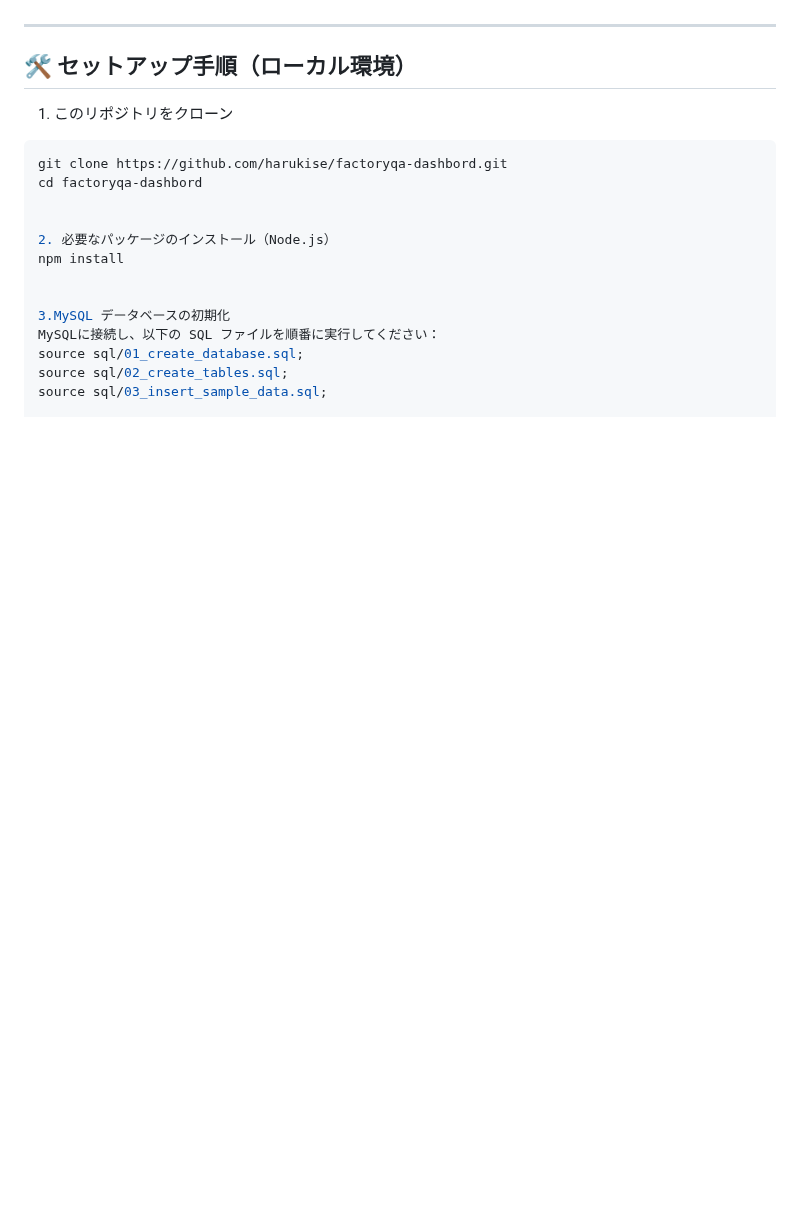
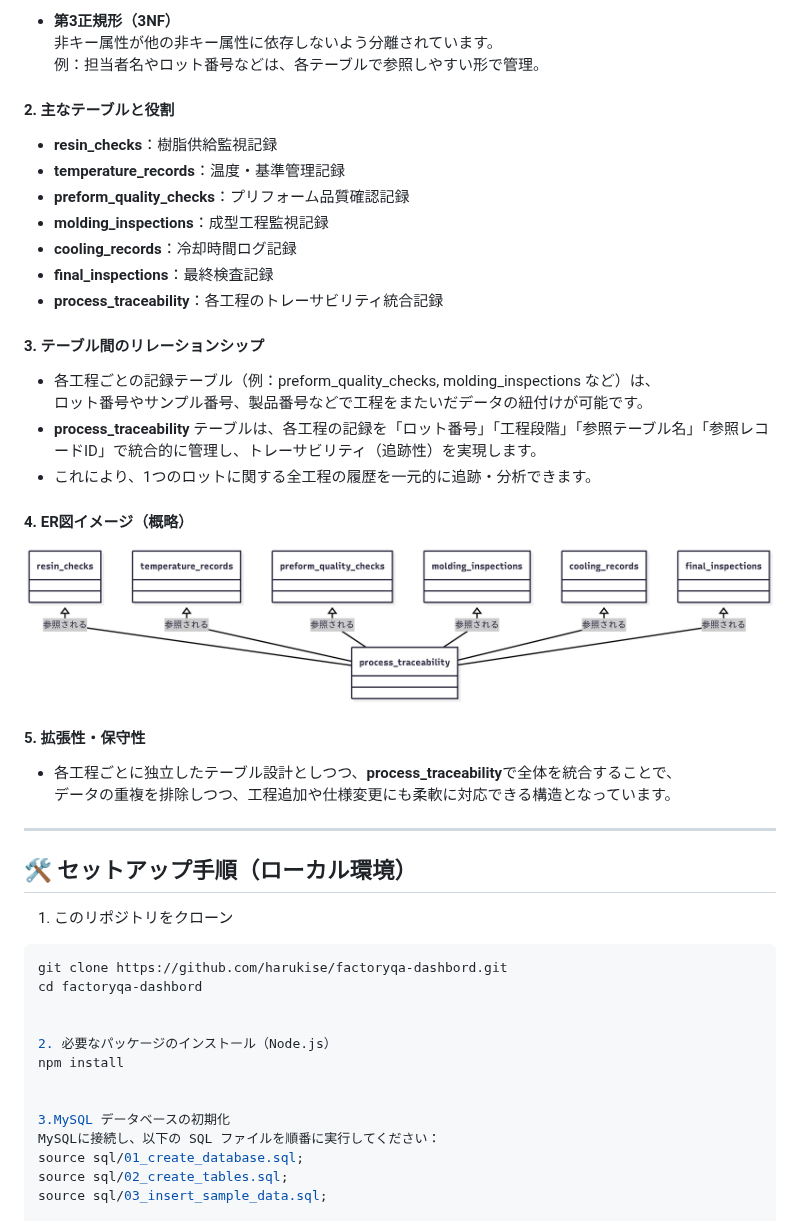
Before and after one commit to Harukise/factory_qa_dash_bord-0713, a Markdown page: README.md, the part around one of its changes. Drawn GitHub-style; blank space fills up the shorter version.

Commit message:
Update README for ER diagram image

```diff
--- a/README.md
+++ b/README.md
@@ -82,3 +129,31 @@
+- **第3正規形（3NF）**
+  非キー属性が他の非キー属性に依存しないよう分離されています。
+  例：担当者名やロット番号などは、各テーブルで参照しやすい形で管理。
+
+#### 2. 主なテーブルと役割
+
+- **resin_checks**：樹脂供給監視記録
+- **temperature_records**：温度・基準管理記録
+- **preform_quality_checks**：プリフォーム品質確認記録
+- **molding_inspections**：成型工程監視記録
+- **cooling_records**：冷却時間ログ記録
+- **final_inspections**：最終検査記録
+- **process_traceability**：各工程のトレーサビリティ統合記録
+
+#### 3. テーブル間のリレーションシップ
+
+- 各工程ごとの記録テーブル（例：preform_quality_checks, molding_inspections など）は、
+  ロット番号やサンプル番号、製品番号などで工程をまたいだデータの紐付けが可能です。
+- **process_traceability** テーブルは、各工程の記録を「ロット番号」「工程段階」「参照テーブル名」「参照レコードID」で統合的に管理し、トレーサビリティ（追跡性）を実現します。
+- これにより、1つのロットに関する全工程の履歴を一元的に追跡・分析できます。
+
+#### 4. ER図イメージ（概略）
+ ![ER図](er_diagram.png)
+
+#### 5. 拡張性・保守性
+
+- 各工程ごとに独立したテーブル設計としつつ、**process_traceability**で全体を統合することで、
+  データの重複を排除しつつ、工程追加や仕様変更にも柔軟に対応できる構造となっています。
 
 ---
 
```
Also changed, not shown: other parts of README.md (+48 -1 lines).
